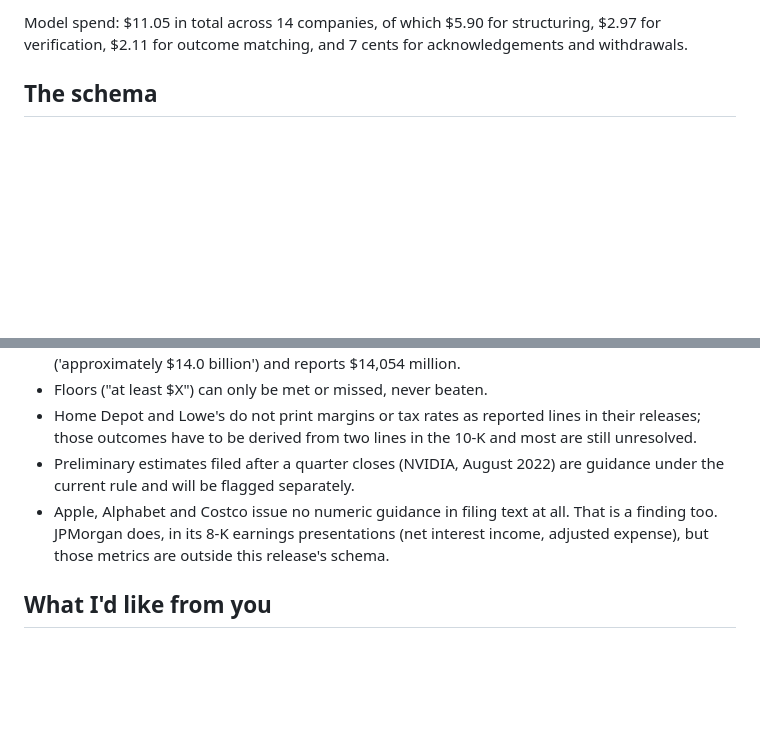
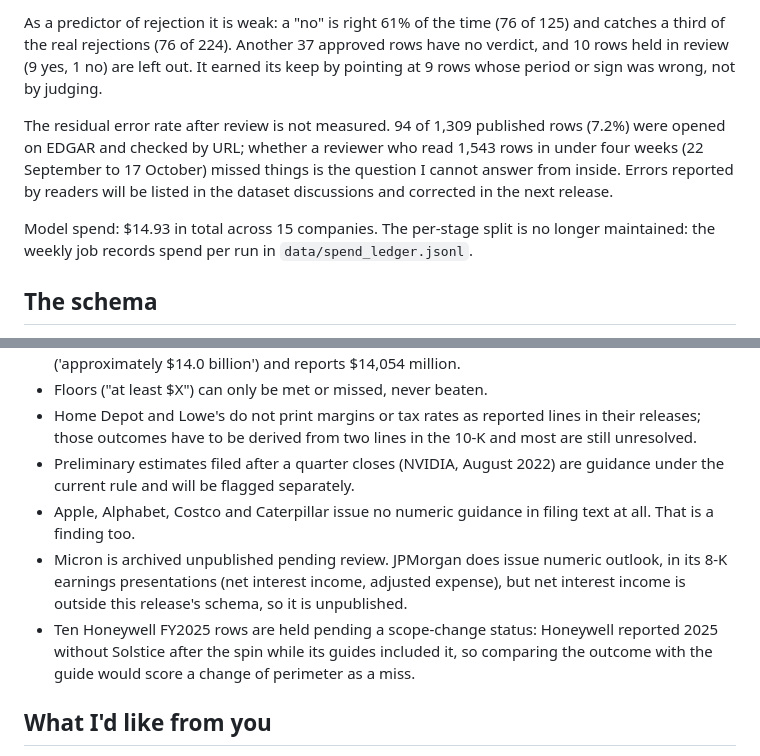
Before and after one commit to Algo-nav/assumption-drift, a Markdown page: WRITEUP.md, 2 parts joined by grey strips. Drawn GitHub-style; blank space fills up the shorter version.

```diff
--- a/WRITEUP.md
+++ b/WRITEUP.md
@@ -101,5 +109,9 @@ The residual error rate after review is not measured. 94 published rows (8.3%) w
 
-Model spend: $11.05 in total across 14 companies, of which $5.90 for structuring, $2.97 for verification, $2.11 for outcome matching, and 7 cents for acknowledgements and withdrawals.
+As a predictor of rejection it is weak: a "no" is right 61% of the time (76 of 125) and catches a third of the real rejections (76 of 224). Another 37 approved rows have no verdict, and 10 rows held in review (9 yes, 1 no) are left out. It earned its keep by pointing at 9 rows whose period or sign was wrong, not by judging.
+
+The residual error rate after review is not measured. 94 of 1,309 published rows (7.2%) were opened on EDGAR and checked by URL; whether a reviewer who read 1,543 rows in under four weeks (22 September to 17 October) missed things is the question I cannot answer from inside. Errors reported by readers will be listed in the dataset discussions and corrected in the next release.
+
+Model spend: $14.93 in total across 15 companies. The per-stage split is no longer maintained: the weekly job records spend per run in `data/spend_ledger.jsonl`.
 
 ## The schema
 
@@ -114,7 +126,9 @@ It is a thin Pydantic model, deliberately. The thing I was curious about is whet
 - Floors ("at least $X") can only be met or missed, never beaten.
 - Home Depot and Lowe's do not print margins or tax rates as reported lines in their releases; those outcomes have to be derived from two lines in the 10-K and most are still unresolved.
 - Preliminary estimates filed after a quarter closes (NVIDIA, August 2022) are guidance under the current rule and will be flagged separately.
-- Apple, Alphabet and Costco issue no numeric guidance in filing text at all. That is a finding too. JPMorgan does, in its 8-K earnings presentations (net interest income, adjusted expense), but those metrics are outside this release's schema.
+- Apple, Alphabet, Costco and Caterpillar issue no numeric guidance in filing text at all. That is a finding too.
+- Micron is archived unpublished pending review. JPMorgan does issue numeric outlook, in its 8-K earnings presentations (net interest income, adjusted expense), but net interest income is outside this release's schema, so it is unpublished.
+- Ten Honeywell FY2025 rows are held pending a scope-change status: Honeywell reported 2025 without Solstice after the spin while its guides included it, so comparing the outcome with the guide would score a change of perimeter as a miss.
 
 ## What I'd like from you
 
```
Also changed, not shown: other parts of WRITEUP.md (+36 -28 lines).
